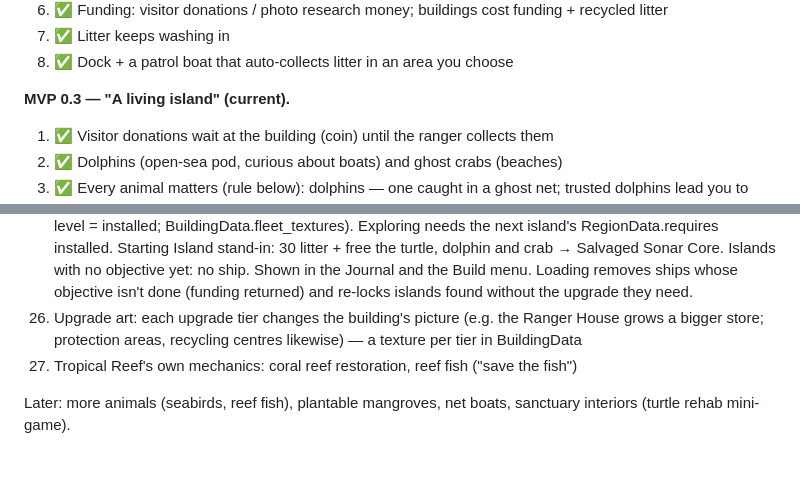
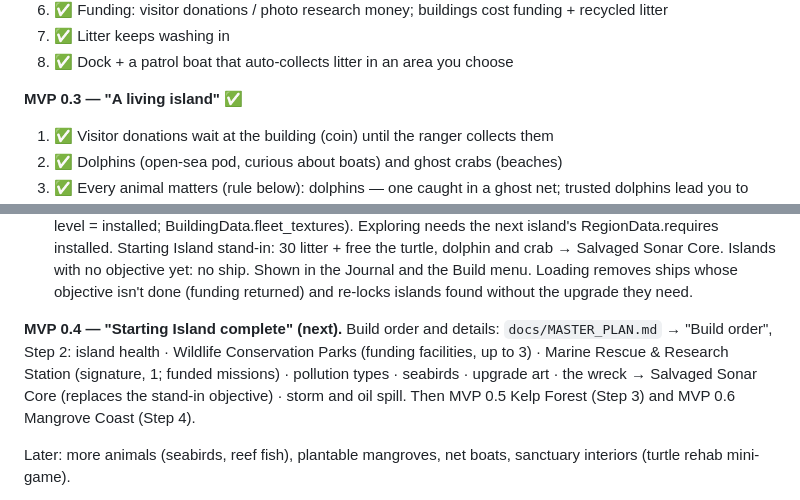
Before and after one commit to detronics-apps/ocean-haven, a Markdown page: CLAUDE.md, 2 parts joined by grey strips. GitHub-like rendering; blank space fills up the shorter version.

```diff
--- a/CLAUDE.md
+++ b/CLAUDE.md
@@ -138,7 +138,7 @@ caring for animals". Build in this order, placeholder art:
 7. ✅ Litter keeps washing in
 8. ✅ Dock + a patrol boat that auto-collects litter in an area you choose
 
-**MVP 0.3 — "A living island" (current).**
+**MVP 0.3 — "A living island" ✅**
 
 1. ✅ Visitor donations wait at the building (coin) until the ranger collects them
 2. ✅ Dolphins (open-sea pod, curious about boats) and ghost crabs (beaches)
@@ -197,9 +197,12 @@ caring for animals". Build in this order, placeholder art:
     turtle, dolphin and crab → Salvaged Sonar Core. Islands with no objective yet: no ship. Shown in
     the Journal and the Build menu. Loading removes ships whose objective isn't done (funding
     returned) and re-locks islands found without the upgrade they need.
-26. Upgrade art: each upgrade tier changes the building's picture (e.g. the Ranger House grows a
-    bigger store; protection areas, recycling centres likewise) — a texture per tier in BuildingData
-27. Tropical Reef's own mechanics: coral reef restoration, reef fish ("save the fish")
+
+**MVP 0.4 — "Starting Island complete" (next).** Build order and details: `docs/MASTER_PLAN.md` →
+"Build order", Step 2: island health · Wildlife Conservation Parks (funding facilities, up to 3) ·
+Marine Rescue & Research Station (signature, 1; funded missions) · pollution types · seabirds ·
+upgrade art · the wreck → Salvaged Sonar Core (replaces the stand-in objective) · storm and oil
+spill. Then MVP 0.5 Kelp Forest (Step 3) and MVP 0.6 Mangrove Coast (Step 4).
 
 Later: more animals (seabirds, reef fish), plantable mangroves, net boats, sanctuary interiors
 (turtle rehab mini-game).
```
Also changed, not shown: docs/MASTER_PLAN.md (+71 -0 lines).
